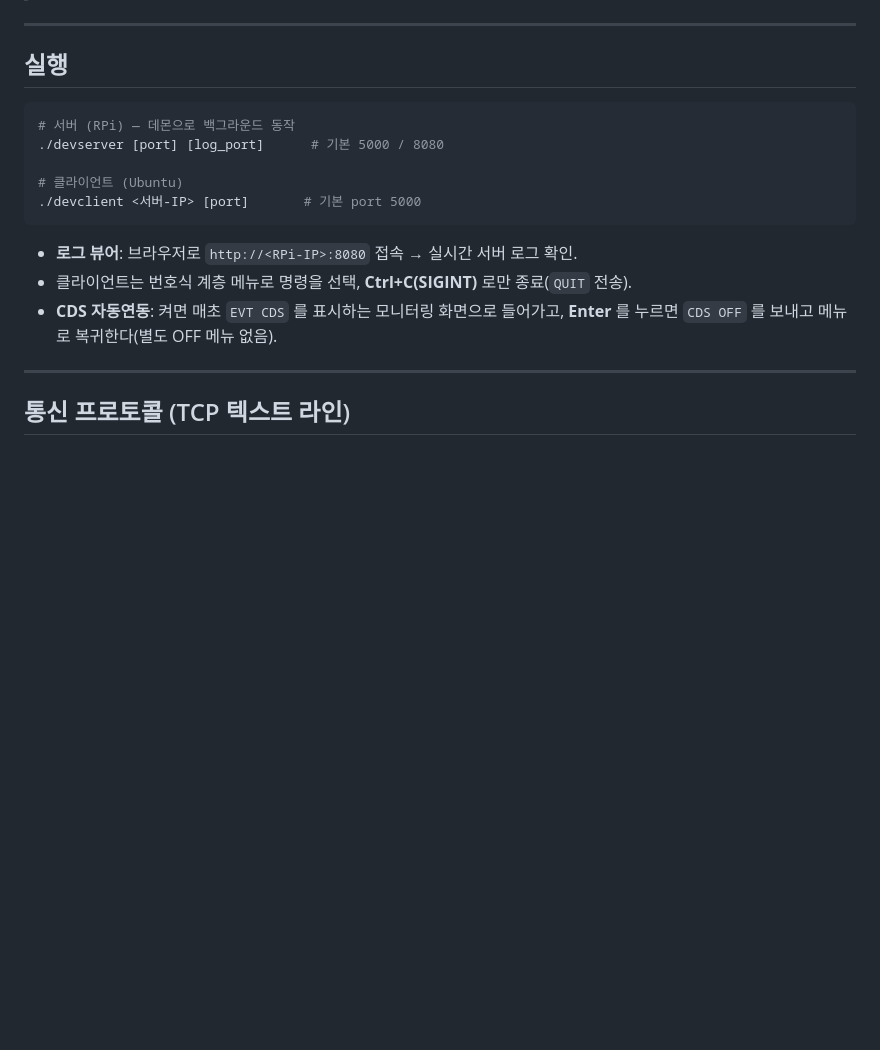
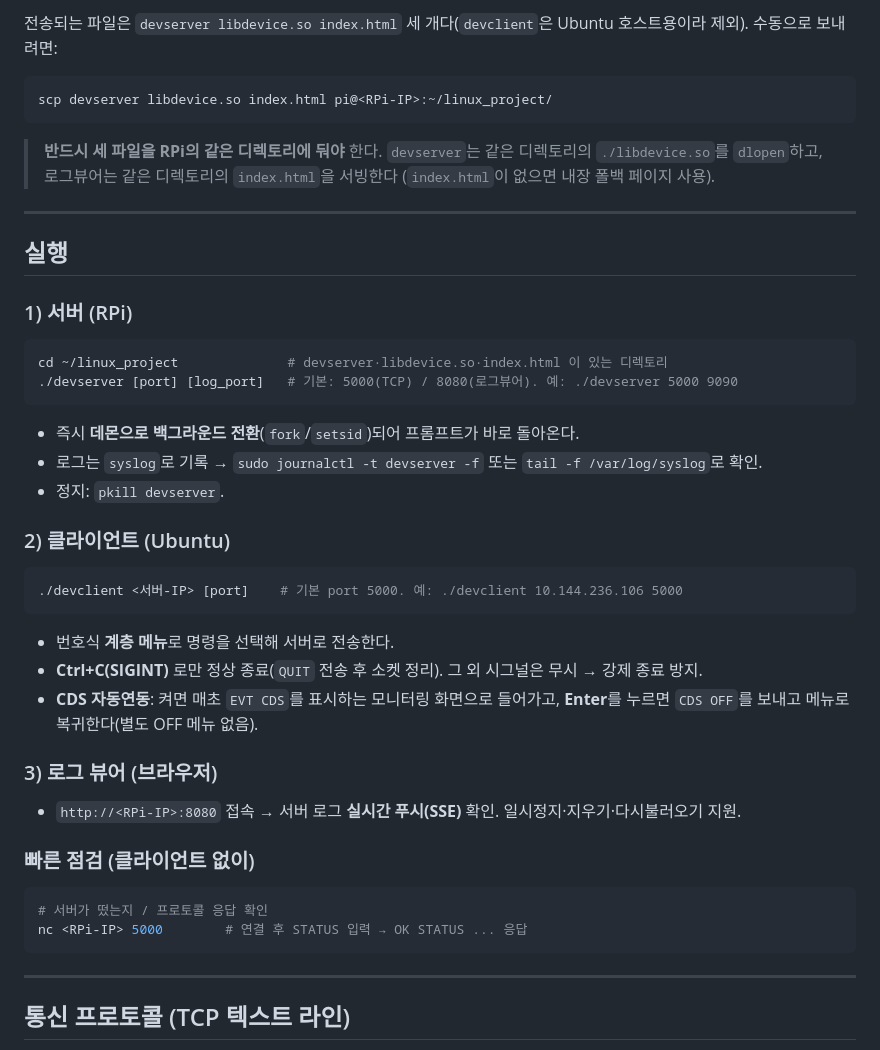
Before and after one commit to mainvoid00/linux_project, a Markdown page: README.md, the part around one of its changes. GitHub-like rendering; blank space fills up the shorter version.

````diff
--- a/README.md
+++ b/README.md
@@ -74,19 +135,50 @@ make send PI_HOST=<RPi-IP>                      # devserver/libdevice.so/index.h
+전송되는 파일은 `devserver libdevice.so index.html` 세 개다(`devclient`은 Ubuntu 호스트용이라 제외).
+수동으로 보내려면:
+
+```bash
+scp devserver libdevice.so index.html pi@<RPi-IP>:~/linux_project/
+```
+
+> **반드시 세 파일을 RPi의 같은 디렉토리에 둬야** 한다. `devserver`는 같은 디렉토리의
+> `./libdevice.so`를 `dlopen`하고, 로그뷰어는 같은 디렉토리의 `index.html`을 서빙한다
+> (`index.html`이 없으면 내장 폴백 페이지 사용).
 
 ---
 
 ## 실행
 
+### 1) 서버 (RPi)
+
 ```bash
-# 서버 (RPi) — 데몬으로 백그라운드 동작
-./devserver [port] [log_port]      # 기본 5000 / 8080
-
-# 클라이언트 (Ubuntu)
-./devclient <서버-IP> [port]       # 기본 port 5000
+cd ~/linux_project              # devserver·libdevice.so·index.html 이 있는 디렉토리
+./devserver [port] [log_port]   # 기본: 5000(TCP) / 8080(로그뷰어). 예: ./devserver 5000 9090
 ```
 
-- **로그 뷰어**: 브라우저로 `http://<RPi-IP>:8080` 접속 → 실시간 서버 로그 확인.
-- 클라이언트는 번호식 계층 메뉴로 명령을 선택, **Ctrl+C(SIGINT)** 로만 종료(`QUIT` 전송).
-- **CDS 자동연동**: 켜면 매초 `EVT CDS` 를 표시하는 모니터링 화면으로 들어가고, **Enter** 를 누르면 `CDS OFF` 를 보내고 메뉴로 복귀한다(별도 OFF 메뉴 없음).
+- 즉시 **데몬으로 백그라운드 전환**(`fork`/`setsid`)되어 프롬프트가 바로 돌아온다.
+- 로그는 `syslog`로 기록 → `sudo journalctl -t devserver -f` 또는 `tail -f /var/log/syslog`로 확인.
+- 정지: `pkill devserver`.
+
+### 2) 클라이언트 (Ubuntu)
+
+```bash
+./devclient <서버-IP> [port]    # 기본 port 5000. 예: ./devclient 10.144.236.106 5000
+```
+
+- 번호식 **계층 메뉴**로 명령을 선택해 서버로 전송한다.
+- **Ctrl+C(SIGINT)** 로만 정상 종료(`QUIT` 전송 후 소켓 정리). 그 외 시그널은 무시 → 강제 종료 방지.
+- **CDS 자동연동**: 켜면 매초 `EVT CDS`를 표시하는 모니터링 화면으로 들어가고,
+  **Enter**를 누르면 `CDS OFF`를 보내고 메뉴로 복귀한다(별도 OFF 메뉴 없음).
+
+### 3) 로그 뷰어 (브라우저)
+
+- `http://<RPi-IP>:8080` 접속 → 서버 로그 **실시간 푸시(SSE)** 확인. 일시정지·지우기·다시불러오기 지원.
+
+### 빠른 점검 (클라이언트 없이)
+
+```bash
+# 서버가 떴는지 / 프로토콜 응답 확인
+nc <RPi-IP> 5000        # 연결 후 STATUS 입력 → OK STATUS ... 응답
+```
 
 ---
 
````
Also changed, not shown: other parts of README.md (+89 -28 lines).
